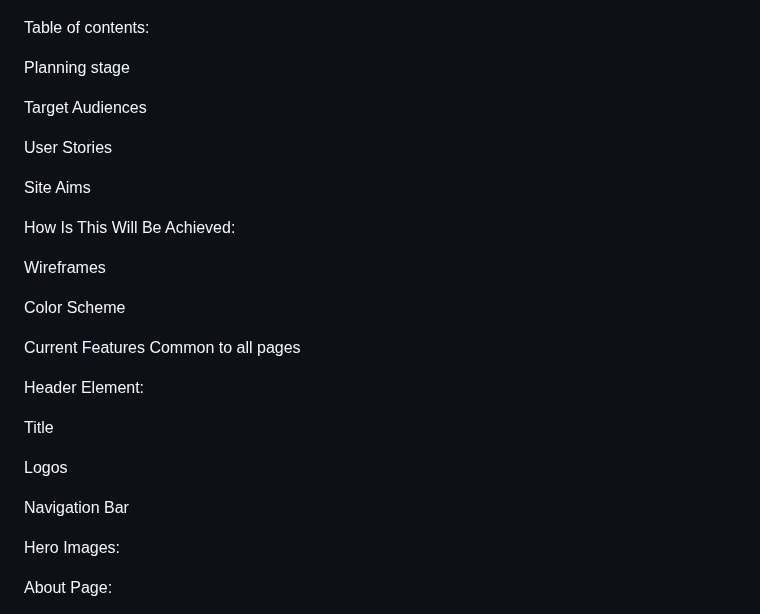
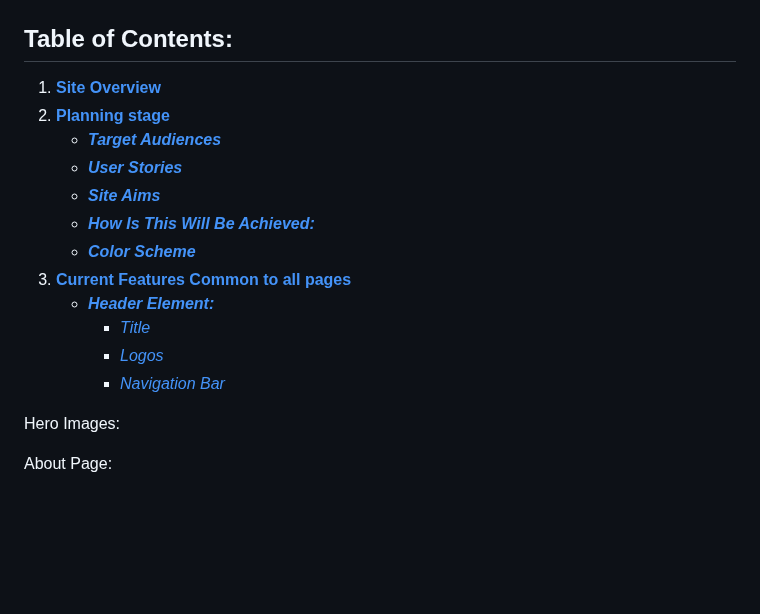
Before and after one commit to ryan-a-davis365/RDFitness, a Markdown page: README.md, the part around the change. Rendered like a GitHub page; blank space fills up the shorter version.

Commit message:
feat: added some styling and links in README

```diff
--- a/README.md
+++ b/README.md
@@ -5,31 +5,19 @@ RDFitness is your go-to destination for achieving fitness goals, offering a comp
 
 ![Am I responsive screenshot](assets/images/am-i-responsive.png)
 
-Table of contents:
-
-Planning stage
-
-Target Audiences
-
-User Stories
-
-Site Aims
-
-How Is This Will Be Achieved:
-
-Wireframes
-
-Color Scheme
-
-Current Features Common to all pages
-
-Header Element:
-
-Title
-
-Logos
-
-Navigation Bar
+## **Table of Contents:**
+1. [**Site Overview**](#site-overview)
+1. [**Planning stage**](#planning-stage)
+    * [***Target Audiences***](#target-audiences)
+    * [***User Stories***](#user-stories)
+    * [***Site Aims***](#site-aims)
+    * [***How Is This Will Be Achieved:***](#how-is-this-will-be-achieved)
+    * [***Color Scheme***](#color-scheme)
+1. [**Current Features Common to all pages**](#current-features-common-to-all-pages)
+    * [***Header Element:***](#header-element)
+        * [*Title*](#title)
+        * [*Logos*](#logos)
+        * [*Navigation Bar*](#navigation-bar)
 
 Hero Images:
 
```
